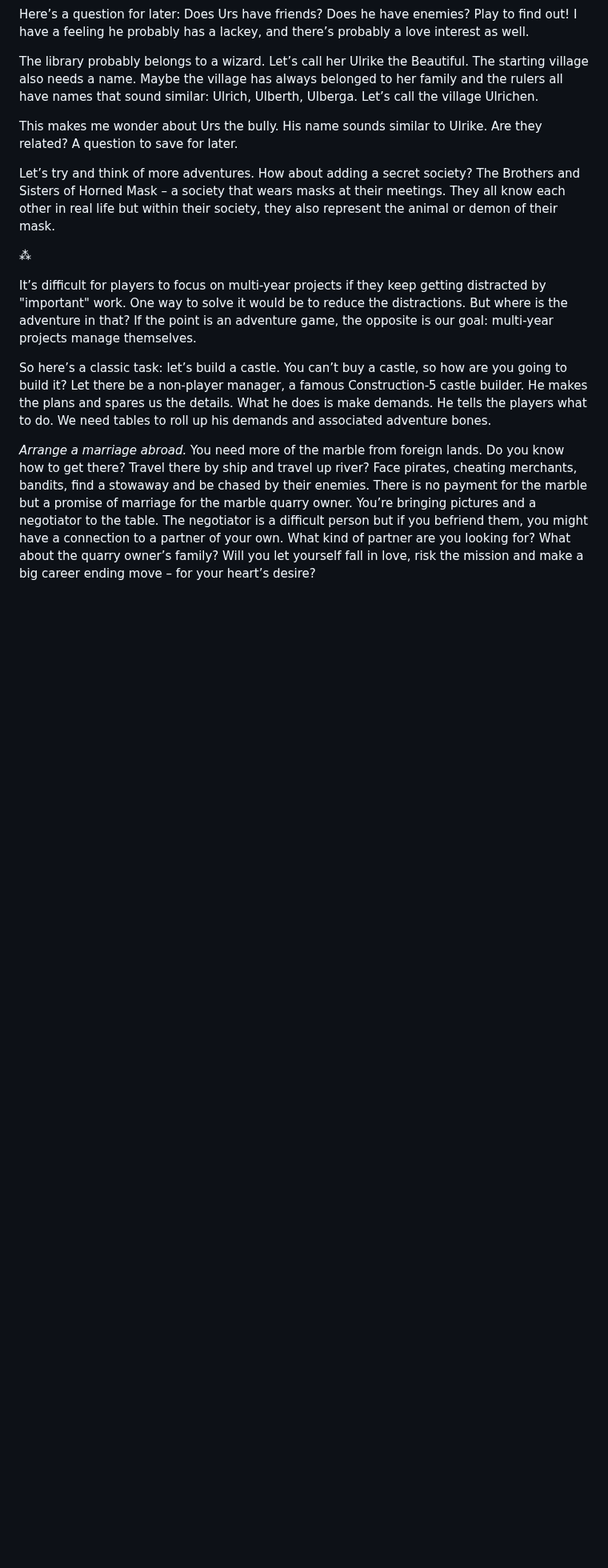
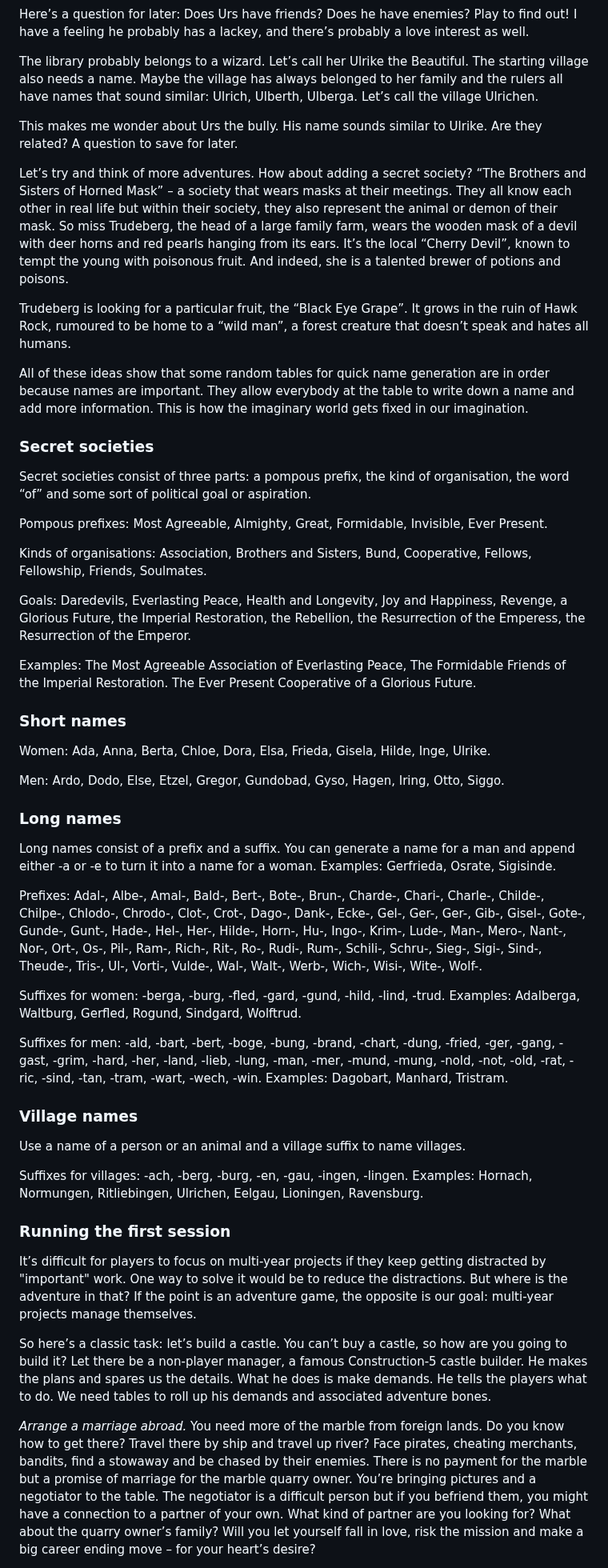
Before and after one commit to kensanata/just-halberds, a Markdown page: Knives.md, the part around the change. Shown at 80% size. Rendered like a GitHub page; blank space fills up the shorter version.

Commit message:
Add names

```diff
--- a/Knives.md
+++ b/Knives.md
@@ -931,12 +931,87 @@ This makes me wonder about Urs the bully. His name sounds similar to
 Ulrike. Are they related? A question to save for later.
 
 Let’s try and think of more adventures. How about adding a secret
-society? The Brothers and Sisters of Horned Mask – a society that
+society? “The Brothers and Sisters of Horned Mask” – a society that
 wears masks at their meetings. They all know each other in real life
 but within their society, they also represent the animal or demon of
-their mask.
+their mask. So miss Trudeberg, the head of a large family farm, wears
+the wooden mask of a devil with deer horns and red pearls hanging from
+its ears. It’s the local “Cherry Devil”, known to tempt the young with
+poisonous fruit. And indeed, she is a talented brewer of potions and
+poisons.
 
-⁂
+Trudeberg is looking for a particular fruit, the “Black Eye Grape”. It
+grows in the ruin of Hawk Rock, rumoured to be home to a “wild man”,
+a forest creature that doesn’t speak and hates all humans.
+
+All of these ideas show that some random tables for quick name
+generation are in order because names are important. They allow
+everybody at the table to write down a name and add more information.
+This is how the imaginary world gets fixed in our imagination.
+
+### Secret societies
+
+Secret societies consist of three parts: a pompous prefix, the kind of
+organisation, the word “of” and some sort of political goal or
+aspiration.
+
+Pompous prefixes: Most Agreeable, Almighty, Great, Formidable,
+Invisible, Ever Present.
+
+Kinds of organisations: Association, Brothers and Sisters, Bund,
+Cooperative, Fellows, Fellowship, Friends, Soulmates.
+
+Goals: Daredevils, Everlasting Peace, Health and Longevity, Joy and
+Happiness, Revenge, a Glorious Future, the Imperial Restoration, the
+Rebellion, the Resurrection of the Emperess, the Resurrection of the
+Emperor.
+
+Examples: The Most Agreeable Association of Everlasting
+Peace, The Formidable Friends of the Imperial Restoration. The Ever
+Present Cooperative of a Glorious Future.
+
+### Short names
+
+Women: Ada, Anna, Berta, Chloe, Dora, Elsa, Frieda,
+Gisela, Hilde, Inge, Ulrike.
+
+Men: Ardo, Dodo, Else, Etzel, Gregor, Gundobad, Gyso, Hagen, Iring,
+Otto, Siggo.
+
+### Long names
+
+Long names consist of a prefix and a suffix. You can generate a name
+for a man and append either -a or -e to turn it into a name for a
+woman. Examples: Gerfrieda, Osrate, Sigisinde.
+
+Prefixes: Adal-, Albe-, Amal-, Bald-, Bert-, Bote-, Brun-, Charde-,
+Chari-, Charle-, Childe-, Chilpe-, Chlodo-, Chrodo-, Clot-, Crot-,
+Dago-, Dank-, Ecke-, Gel-, Ger-, Ger-, Gib-, Gisel-, Gote-, Gunde-,
+Gunt-, Hade-, Hel-, Her-, Hilde-, Horn-, Hu-, Ingo-, Krim-, Lude-,
+Man-, Mero-, Nant-, Nor-, Ort-, Os-, Pil-, Ram-, Rich-, Rit-, Ro-,
+Rudi-, Rum-, Schili-, Schru-, Sieg-, Sigi-, Sind-, Theude-, Tris-,
+Ul-, Vorti-, Vulde-, Wal-, Walt-, Werb-, Wich-, Wisi-, Wite-, Wolf-.
+
+Suffixes for women: -berga, -burg, -fled, -gard, -gund, -hild, -lind,
+-trud. Examples: Adalberga, Waltburg, Gerfled, Rogund, Sindgard,
+Wolftrud.
+
+Suffixes for men: -ald, -bart, -bert, -boge, -bung, -brand, -chart,
+-dung, -fried, -ger, -gang, -gast, -grim, -hard, -her, -land, -lieb,
+-lung, -man, -mer, -mund, -mung, -nold, -not, -old, -rat, -ric, -sind,
+-tan, -tram, -wart, -wech, -win. Examples: Dagobart, Manhard,
+Tristram.
+
+### Village names
+
+Use a name of a person or an animal and a village suffix to name
+villages.
+
+Suffixes for villages: -ach, -berg, -burg, -en, -gau, -ingen, -lingen.
+Examples: Hornach, Normungen, Ritliebingen, Ulrichen, Eelgau,
+Lioningen, Ravensburg.
+
+### Running the first session
 
 It’s difficult for players to focus on multi-year projects if they
 keep getting distracted by "important" work. One way to solve it would
```
